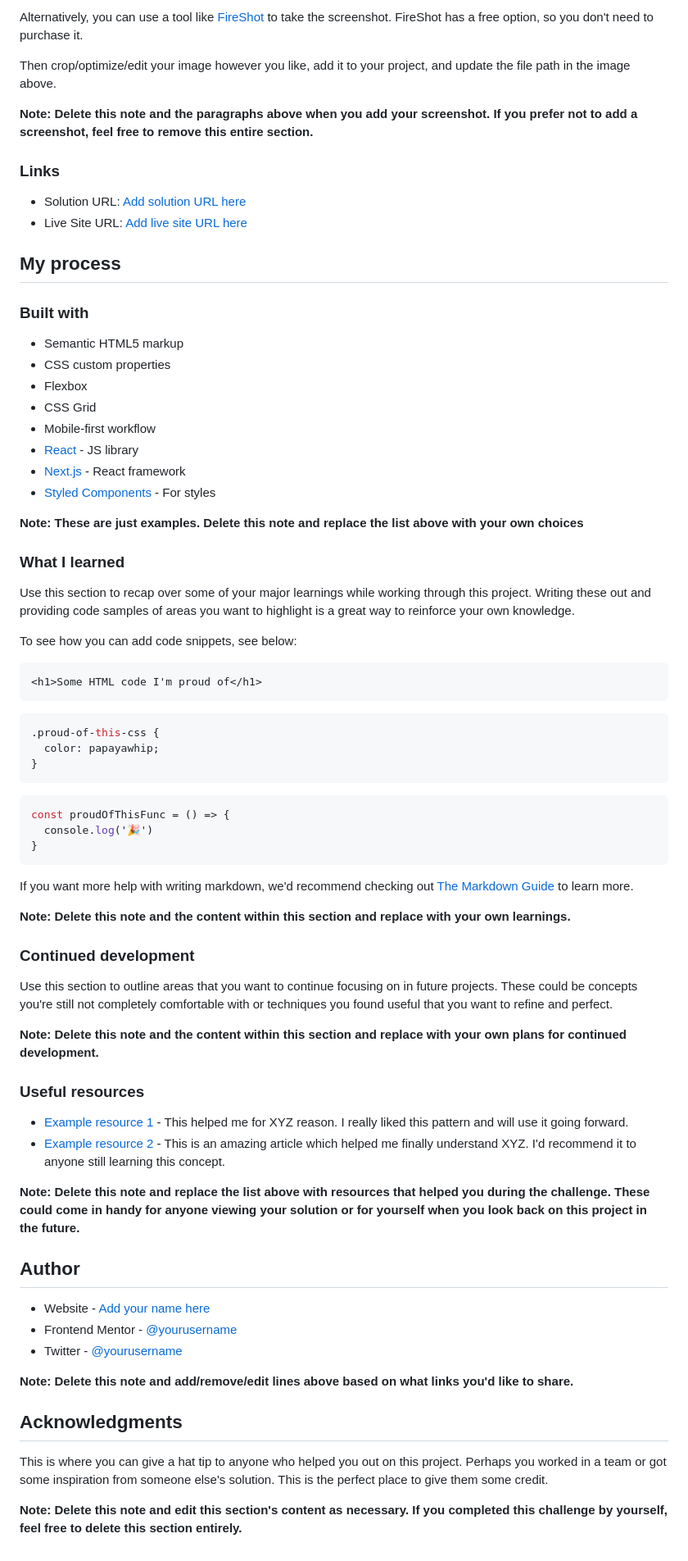
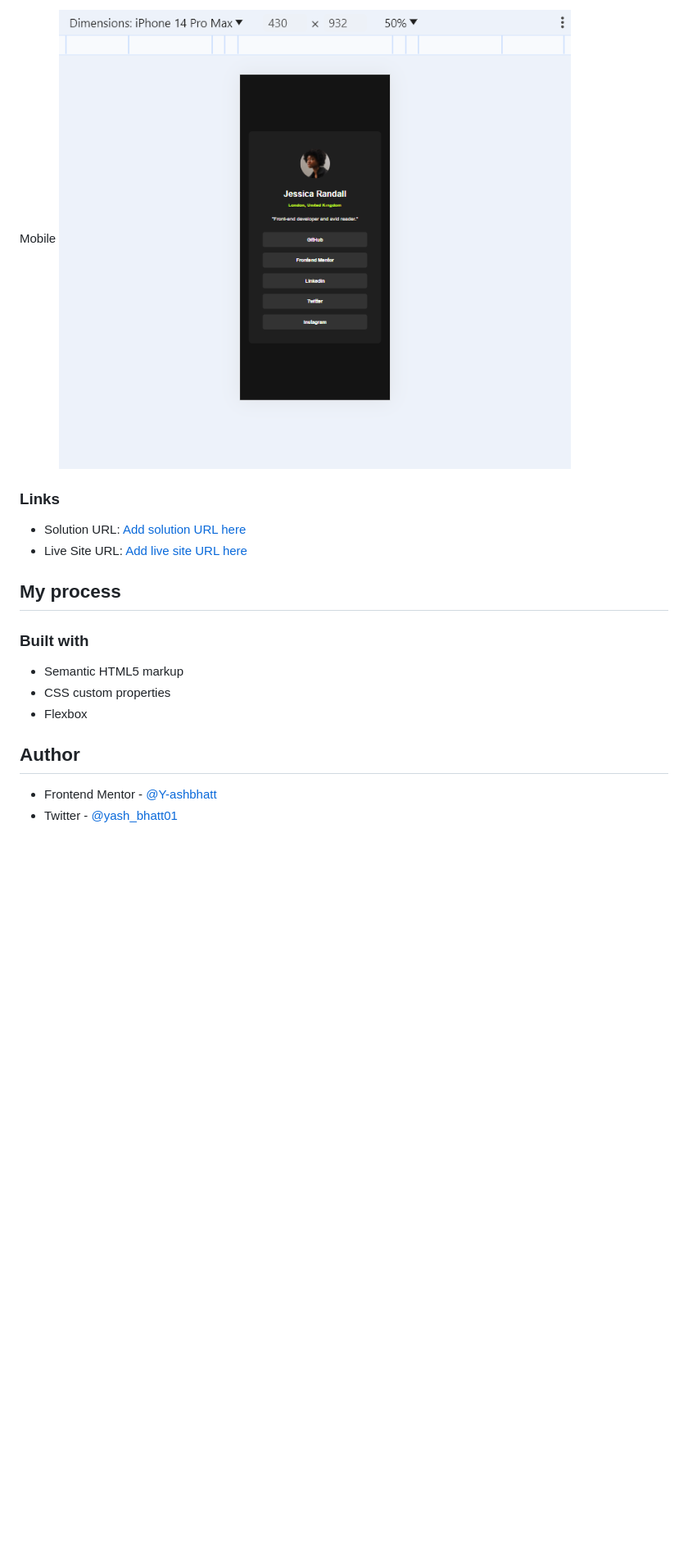
Before and after one commit to Y-ashbhatt/social-links-profile-main, a Markdown page: README.md, the part around the change printed below. Shown: that part at 82% size. GitHub-like rendering; pictures changed too: screenshots/mobile.png (added); blank space fills up the shorter version.

````diff
--- a/README.md
+++ b/README.md
@@ -34,9 +32,6 @@ Add a screenshot of your solution. The easiest way to do this is to use Firefox
 
-Alternatively, you can use a tool like [FireShot](https://getfireshot.com/) to take the screenshot. FireShot has a free option, so you don't need to purchase it.
-
-Then crop/optimize/edit your image however you like, add it to your project, and update the file path in the image above.
-
-**Note: Delete this note and the paragraphs above when you add your screenshot. If you prefer not to add a screenshot, feel free to remove this entire section.**
+Mobile
+![](./screenshots/mobile.png)
 
 ### Links
 
@@ -50,61 +45,9 @@ Then crop/optimize/edit your image however you like, add it to your project, and
 - Semantic HTML5 markup
 - CSS custom properties
 - Flexbox
-- CSS Grid
-- Mobile-first workflow
-- [React](https://reactjs.org/) - JS library
-- [Next.js](https://nextjs.org/) - React framework
-- [Styled Components](https://styled-components.com/) - For styles
 
-**Note: These are just examples. Delete this note and replace the list above with your own choices**
-
-### What I learned
-
-Use this section to recap over some of your major learnings while working through this project. Writing these out and providing code samples of areas you want to highlight is a great way to reinforce your own knowledge.
-
-To see how you can add code snippets, see below:
-
-```html
-<h1>Some HTML code I'm proud of</h1>
-```
-```css
-.proud-of-this-css {
-  color: papayawhip;
-}
-```
-```js
-const proudOfThisFunc = () => {
-  console.log('🎉')
-}
-```
-
-If you want more help with writing markdown, we'd recommend checking out [The Markdown Guide](https://www.markdownguide.org/) to learn more.
-
-**Note: Delete this note and the content within this section and replace with your own learnings.**
-
-### Continued development
-
-Use this section to outline areas that you want to continue focusing on in future projects. These could be concepts you're still not completely comfortable with or techniques you found useful that you want to refine and perfect.
-
-**Note: Delete this note and the content within this section and replace with your own plans for continued development.**
-
-### Useful resources
-
-- [Example resource 1](https://www.example.com) - This helped me for XYZ reason. I really liked this pattern and will use it going forward.
-- [Example resource 2](https://www.example.com) - This is an amazing article which helped me finally understand XYZ. I'd recommend it to anyone still learning this concept.
-
-**Note: Delete this note and replace the list above with resources that helped you during the challenge. These could come in handy for anyone viewing your solution or for yourself when you look back on this project in the future.**
 
 ## Author
 
-- Website - [Add your name here](https://www.your-site.com)
-- Frontend Mentor - [@yourusername](https://www.frontendmentor.io/profile/yourusername)
-- Twitter - [@yourusername](https://www.twitter.com/yourusername)
-
-**Note: Delete this note and add/remove/edit lines above based on what links you'd like to share.**
-
-## Acknowledgments
-
-This is where you can give a hat tip to anyone who helped you out on this project. Perhaps you worked in a team or got some inspiration from someone else's solution. This is the perfect place to give them some credit.
-
-**Note: Delete this note and edit this section's content as necessary. If you completed this challenge by yourself, feel free to delete this section entirely.**
+- Frontend Mentor - [@Y-ashbhatt](https://www.frontendmentor.io/profile/Y-ashbhatt)
+- Twitter - [@yash_bhatt01](https://x.com/yash_bhatt01)
````
Also changed, not shown: other parts of README.md (+5 -7 lines), screenshots/Desktop-hover.png (added), screenshots/Desktop.png (added).
